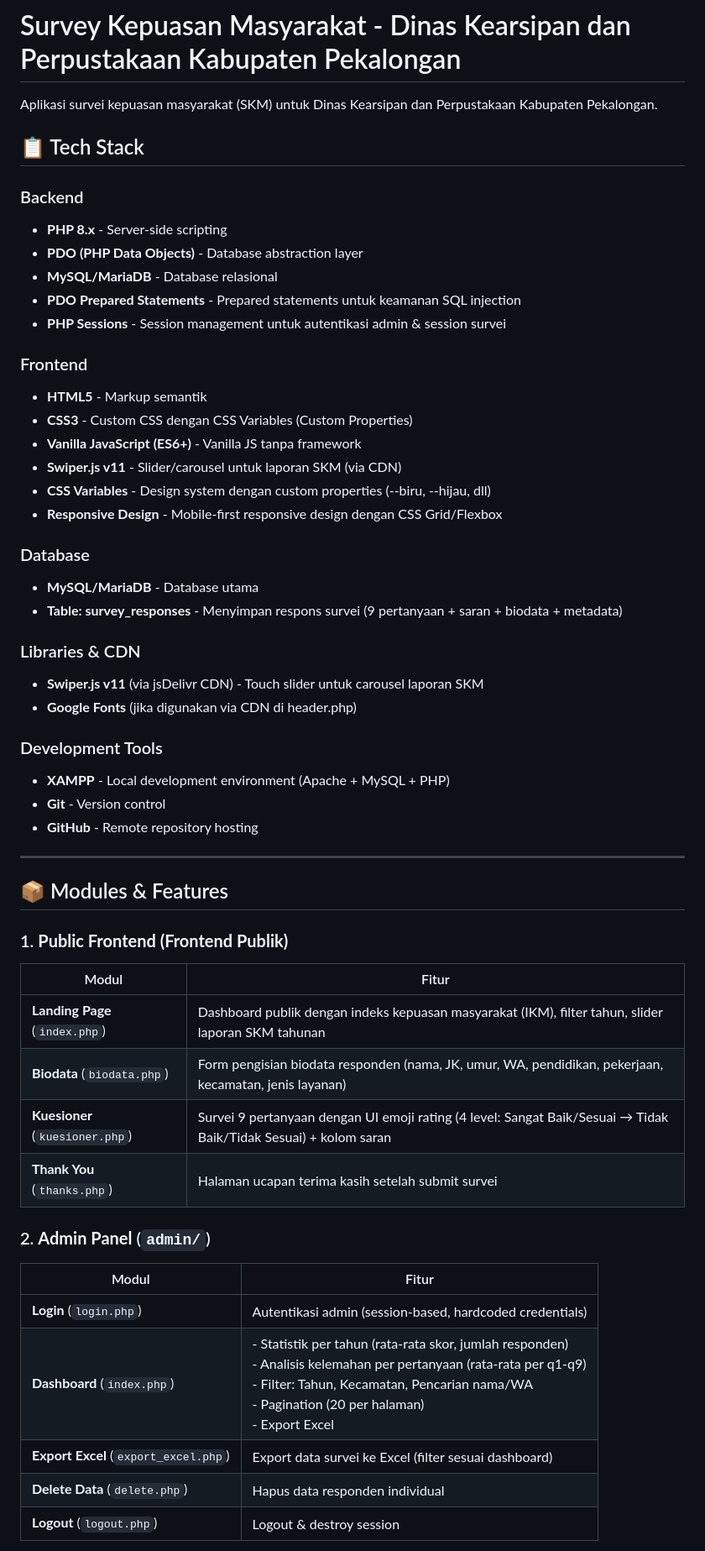
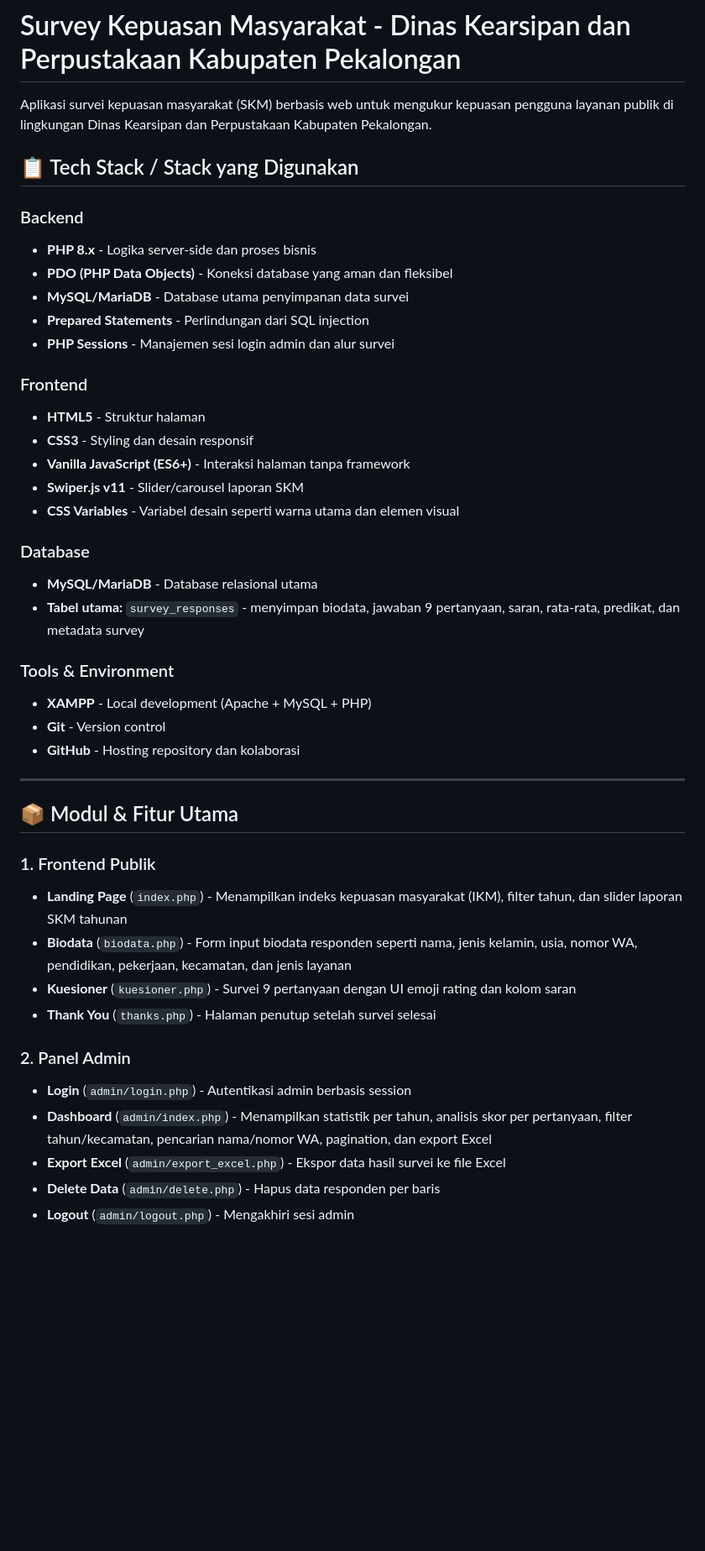
Before and after one commit to izul-70/survei-arpus, a Markdown page: README.md, the part around one of its changes. Shown at 84% size. Rendered like a GitHub page; blank space fills up the shorter version.

Commit message:
Revise README for improved clarity and detail
Updated the README to enhance clarity and detail about the application's tech stack, features, and components.

```diff
--- a/README.md
+++ b/README.md
@@ -3,56 +3,47 @@ NIM   : 101230070
 KELAS : TF23C
 # Survey Kepuasan Masyarakat - Dinas Kearsipan dan Perpustakaan Kabupaten Pekalongan
 
-Aplikasi survei kepuasan masyarakat (SKM) untuk Dinas Kearsipan dan Perpustakaan Kabupaten Pekalongan.
+Aplikasi survei kepuasan masyarakat (SKM) berbasis web untuk mengukur kepuasan pengguna layanan publik di lingkungan Dinas Kearsipan dan Perpustakaan Kabupaten Pekalongan.
 
-## 📋 Tech Stack
+## 📋 Tech Stack / Stack yang Digunakan
 
 ### Backend
-- **PHP 8.x** - Server-side scripting
-- **PDO (PHP Data Objects)** - Database abstraction layer
-- **MySQL/MariaDB** - Database relasional
-- **PDO Prepared Statements** - Prepared statements untuk keamanan SQL injection
-- **PHP Sessions** - Session management untuk autentikasi admin & session survei
+- **PHP 8.x** - Logika server-side dan proses bisnis
+- **PDO (PHP Data Objects)** - Koneksi database yang aman dan fleksibel
+- **MySQL/MariaDB** - Database utama penyimpanan data survei
+- **Prepared Statements** - Perlindungan dari SQL injection
+- **PHP Sessions** - Manajemen sesi login admin dan alur survei
 
 ### Frontend
-- **HTML5** - Markup semantik
-- **CSS3** - Custom CSS dengan CSS Variables (Custom Properties)
-- **Vanilla JavaScript (ES6+)** - Vanilla JS tanpa framework
-- **Swiper.js v11** - Slider/carousel untuk laporan SKM (via CDN)
-- **CSS Variables** - Design system dengan custom properties (--biru, --hijau, dll)
-- **Responsive Design** - Mobile-first responsive design dengan CSS Grid/Flexbox
+- **HTML5** - Struktur halaman
+- **CSS3** - Styling dan desain responsif
+- **Vanilla JavaScript (ES6+)** - Interaksi halaman tanpa framework
+- **Swiper.js v11** - Slider/carousel laporan SKM
+- **CSS Variables** - Variabel desain seperti warna utama dan elemen visual
 
 ### Database
-- **MySQL/MariaDB** - Database utama
-- **Table: survey_responses** - Menyimpan respons survei (9 pertanyaan + saran + biodata + metadata)
+- **MySQL/MariaDB** - Database relasional utama
+- **Tabel utama:** `survey_responses` - menyimpan biodata, jawaban 9 pertanyaan, saran, rata-rata, predikat, dan metadata survey
 
-### Libraries & CDN
-- **Swiper.js v11** (via jsDelivr CDN) - Touch slider untuk carousel laporan SKM
-- **Google Fonts** (jika digunakan via CDN di header.php)
-
-### Development Tools
-- **XAMPP** - Local development environment (Apache + MySQL + PHP)
+### Tools & Environment
+- **XAMPP** - Local development (Apache + MySQL + PHP)
 - **Git** - Version control
-- **GitHub** - Remote repository hosting
+- **GitHub** - Hosting repository dan kolaborasi
 
 ---
 
-## 📦 Modules & Features
+## 📦 Modul & Fitur Utama
 
-### 1. **Public Frontend (Frontend Publik)**
-| Modul | Fitur |
-|-------|-------|
-| **Landing Page** (`index.php`) | Dashboard publik dengan indeks kepuasan masyarakat (IKM), filter tahun, slider laporan SKM tahunan |
-| **Biodata** (`biodata.php`) | Form pengisian biodata responden (nama, JK, umur, WA, pendidikan, pekerjaan, kecamatan, jenis layanan) |
-| **Kuesioner** (`kuesioner.php`) | Survei 9 pertanyaan dengan UI emoji rating (4 level: Sangat Baik/Sesuai → Tidak Baik/Tidak Sesuai) + kolom saran |
-| **Thank You** (`thanks.php`) | Halaman ucapan terima kasih setelah submit survei |
+### 1. Frontend Publik
+- **Landing Page** (`index.php`) - Menampilkan indeks kepuasan masyarakat (IKM), filter tahun, dan slider laporan SKM tahunan
+- **Biodata** (`biodata.php`) - Form input biodata responden seperti nama, jenis kelamin, usia, nomor WA, pendidikan, pekerjaan, kecamatan, dan jenis layanan
+- **Kuesioner** (`kuesioner.php`) - Survei 9 pertanyaan dengan UI emoji rating dan kolom saran
+- **Thank You** (`thanks.php`) - Halaman penutup setelah survei selesai
 
-### 2. **Admin Panel** (`admin/`)
-| Modul | Fitur |
-|-------|-------|
-| **Login** (`login.php`) | Autentikasi admin (session-based, hardcoded credentials) |
-| **Dashboard** (`index.php`) | - Statistik per tahun (rata-rata skor, jumlah responden)<br>- Analisis kelemahan per pertanyaan (rata-rata per q1-q9)<br>- Filter: Tahun, Kecamatan, Pencarian nama/WA<br>- Pagination (20 per halaman)<br>- Export Excel |
-| **Export Excel** (`export_excel.php`) | Export data survei ke Excel (filter sesuai dashboard) |
-| **Delete Data** (`delete.php`) | Hapus data responden individual |
-| **Logout** (`logout.php`) | Logout & destroy session |
+### 2. Panel Admin
+- **Login** (`admin/login.php`) - Autentikasi admin berbasis session
+- **Dashboard** (`admin/index.php`) - Menampilkan statistik per tahun, analisis skor per pertanyaan, filter tahun/kecamatan, pencarian nama/nomor WA, pagination, dan export Excel
+- **Export Excel** (`admin/export_excel.php`) - Ekspor data hasil survei ke file Excel
+- **Delete Data** (`admin/delete.php`) - Hapus data responden per baris
+- **Logout** (`admin/logout.php`) - Mengakhiri sesi admin
 
```
Also changed, not shown: other parts of README.md (+9 -13 lines).
